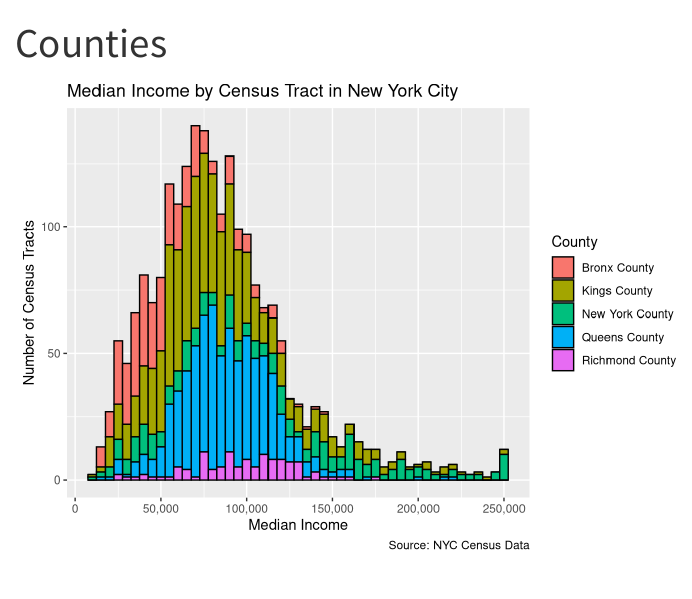
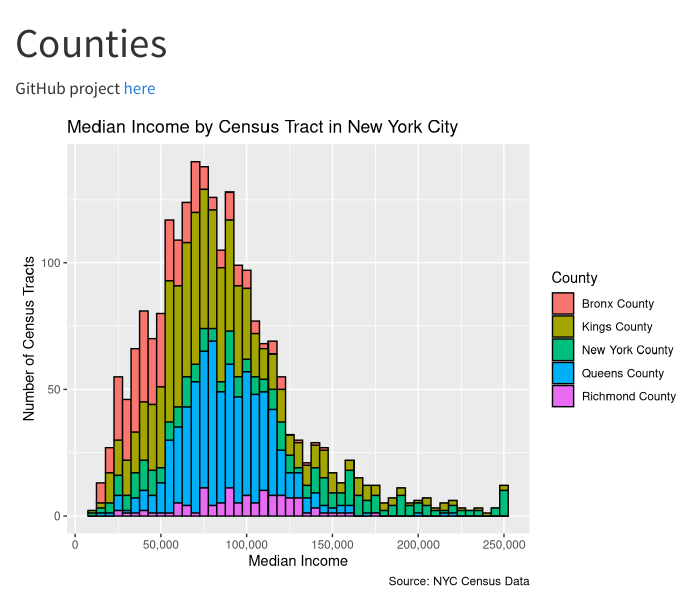
Before and after one commit to ashtonvaz/week_2_monday, a Quarto document (analysis.qmd): the page in a window 1100 px wide, from its top. Rendered offline with R 4.5, knitr and Pandoc in place of Quarto, with nearby package versions.

Commit message:
Published on Rpubs and added reference to GitHub project.

````diff
--- a/analysis.qmd
+++ b/analysis.qmd
@@ -5,6 +5,8 @@ format: html
 execute:
   echo: false
 ---
+
+GitHub project [here](https://github.com/ashtonvaz/week_2_monday)
 
 ```{r}
 #| label: setup
````
Also changed, not shown: analysis.html, 1 other file.
